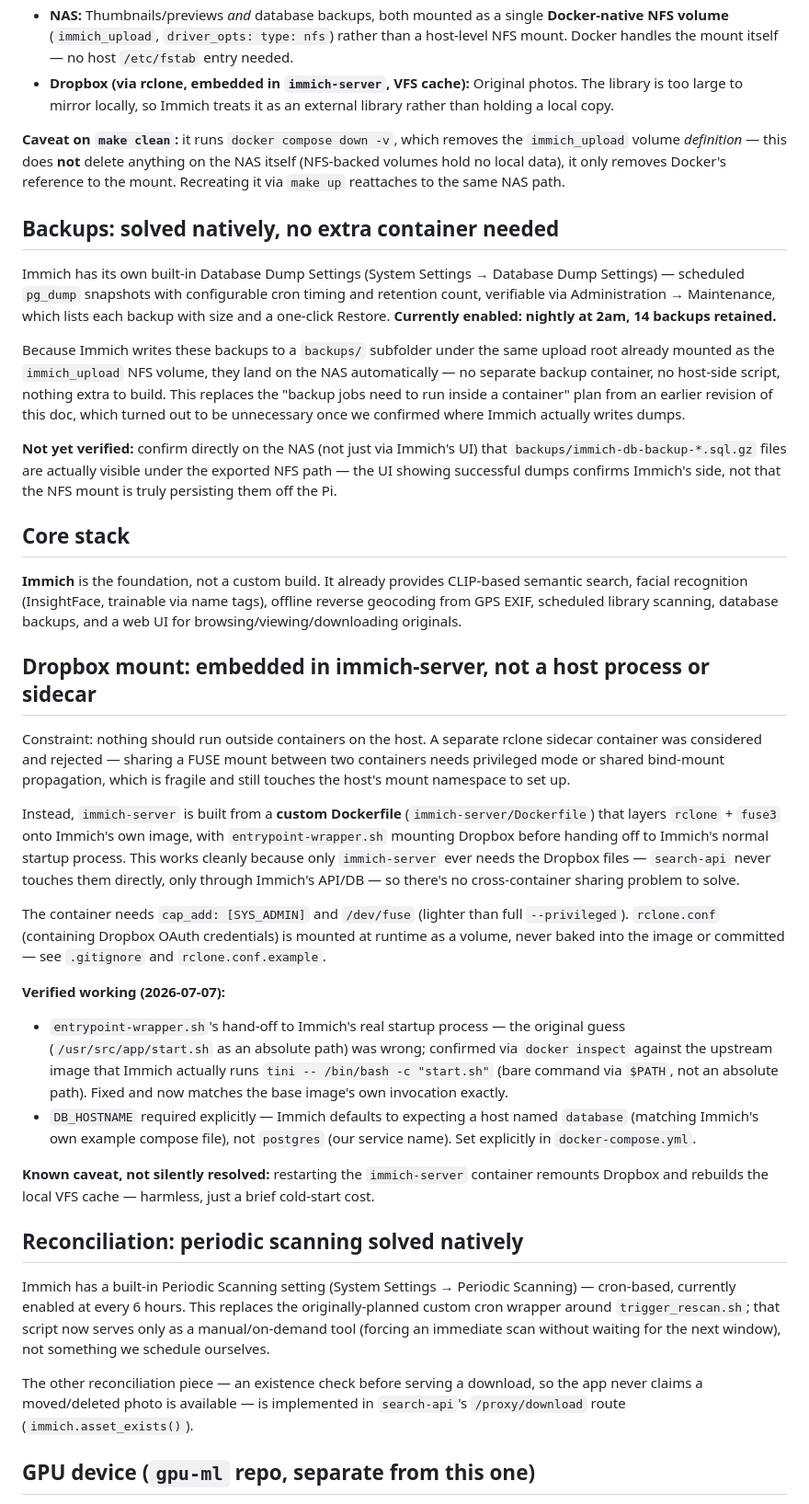
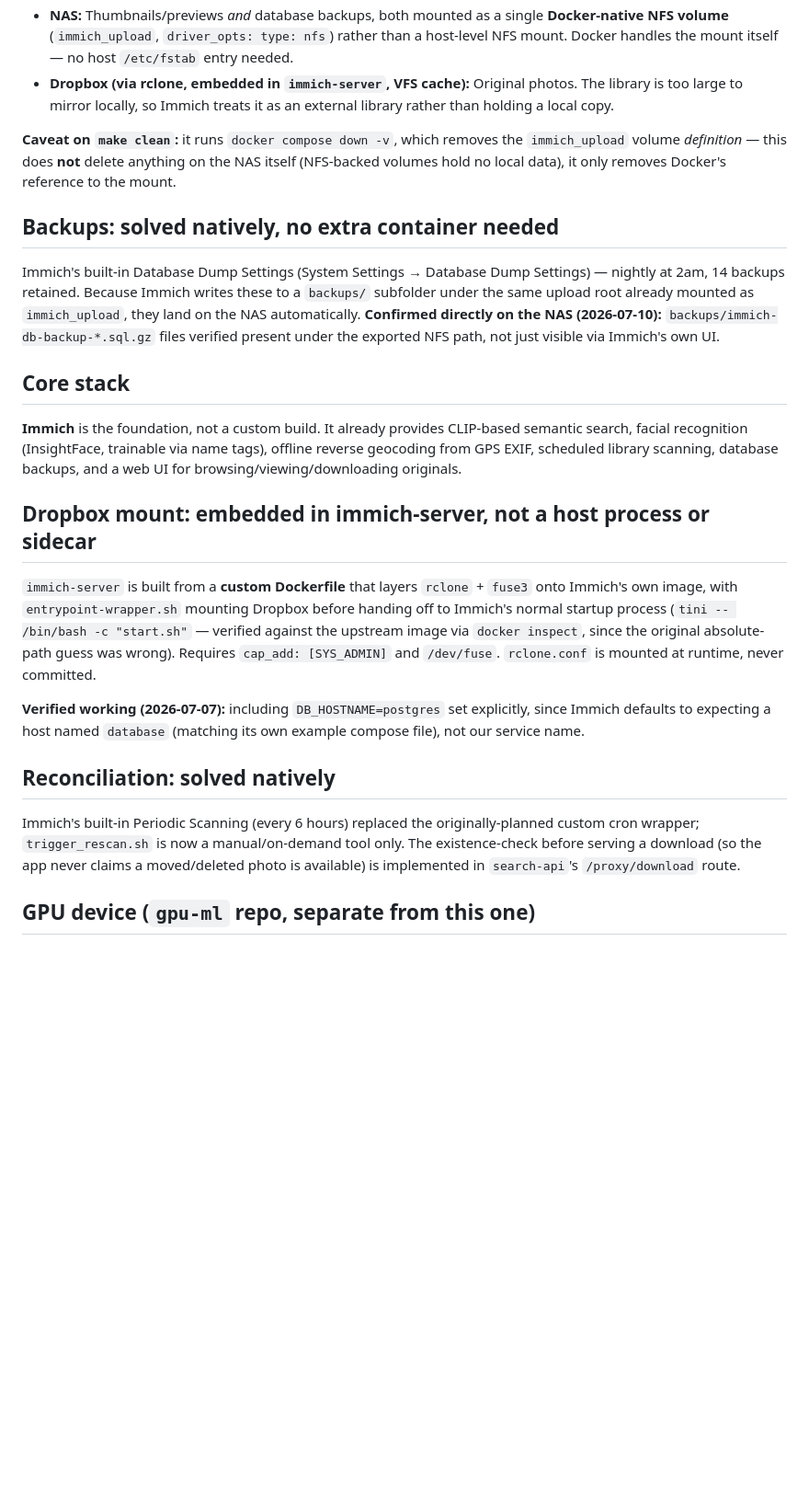
Before and after one commit to kylebrothers/photo-search, a Markdown page: README.md, the part around one of its changes. Shown at 92% size. Drawn GitHub-style; blank space fills up the shorter version.

```diff
--- a/README.md
+++ b/README.md
@@ -17,15 +17,11 @@ Three separate storage roles, deliberately kept apart. **Deployment goal: `docke
 - **NAS:** Thumbnails/previews *and* database backups, both mounted as a single **Docker-native NFS volume** (`immich_upload`, `driver_opts: type: nfs`) rather than a host-level NFS mount. Docker handles the mount itself — no host `/etc/fstab` entry needed.
 - **Dropbox (via rclone, embedded in `immich-server`, VFS cache):** Original photos. The library is too large to mirror locally, so Immich treats it as an external library rather than holding a local copy.
 
-**Caveat on `make clean`:** it runs `docker compose down -v`, which removes the `immich_upload` volume *definition* — this does **not** delete anything on the NAS itself (NFS-backed volumes hold no local data), it only removes Docker's reference to the mount. Recreating it via `make up` reattaches to the same NAS path.
+**Caveat on `make clean`:** it runs `docker compose down -v`, which removes the `immich_upload` volume *definition* — this does **not** delete anything on the NAS itself (NFS-backed volumes hold no local data), it only removes Docker's reference to the mount.
 
 ## Backups: solved natively, no extra container needed
 
-Immich has its own built-in Database Dump Settings (System Settings → Database Dump Settings) — scheduled `pg_dump` snapshots with configurable cron timing and retention count, verifiable via Administration → Maintenance, which lists each backup with size and a one-click Restore. **Currently enabled: nightly at 2am, 14 backups retained.**
-
-Because Immich writes these backups to a `backups/` subfolder under the same upload root already mounted as the `immich_upload` NFS volume, they land on the NAS automatically — no separate backup container, no host-side script, nothing extra to build. This replaces the "backup jobs need to run inside a container" plan from an earlier revision of this doc, which turned out to be unnecessary once we confirmed where Immich actually writes dumps.
-
-**Not yet verified:** confirm directly on the NAS (not just via Immich's UI) that `backups/immich-db-backup-*.sql.gz` files are actually visible under the exported NFS path — the UI showing successful dumps confirms Immich's side, not that the NFS mount is truly persisting them off the Pi.
+Immich's built-in Database Dump Settings (System Settings → Database Dump Settings) — nightly at 2am, 14 backups retained. Because Immich writes these to a `backups/` subfolder under the same upload root already mounted as `immich_upload`, they land on the NAS automatically. **Confirmed directly on the NAS (2026-07-10):** `backups/immich-db-backup-*.sql.gz` files verified present under the exported NFS path, not just visible via Immich's own UI.
 
 ## Core stack
 
@@ -33,23 +29,13 @@ Because Immich writes these backups to a `backups/` subfolder under the same upl
 
 ## Dropbox mount: embedded in immich-server, not a host process or sidecar
 
-Constraint: nothing should run outside containers on the host. A separate rclone sidecar container was considered and rejected — sharing a FUSE mount between two containers needs privileged mode or shared bind-mount propagation, which is fragile and still touches the host's mount namespace to set up.
+`immich-server` is built from a **custom Dockerfile** that layers `rclone` + `fuse3` onto Immich's own image, with `entrypoint-wrapper.sh` mounting Dropbox before handing off to Immich's normal startup process (`tini -- /bin/bash -c "start.sh"` — verified against the upstream image via `docker inspect`, since the original absolute-path guess was wrong). Requires `cap_add: [SYS_ADMIN]` and `/dev/fuse`. `rclone.conf` is mounted at runtime, never committed.
 
-Instead, `immich-server` is built from a **custom Dockerfile** (`immich-server/Dockerfile`) that layers `rclone` + `fuse3` onto Immich's own image, with `entrypoint-wrapper.sh` mounting Dropbox before handing off to Immich's normal startup process. This works cleanly because only `immich-server` ever needs the Dropbox files — `search-api` never touches them directly, only through Immich's API/DB — so there's no cross-container sharing problem to solve.
+**Verified working (2026-07-07):** including `DB_HOSTNAME=postgres` set explicitly, since Immich defaults to expecting a host named `database` (matching its own example compose file), not our service name.
 
-The container needs `cap_add: [SYS_ADMIN]` and `/dev/fuse` (lighter than full `--privileged`). `rclone.conf` (containing Dropbox OAuth credentials) is mounted at runtime as a volume, never baked into the image or committed — see `.gitignore` and `rclone.conf.example`.
+## Reconciliation: solved natively
 
-**Verified working (2026-07-07):**
-- `entrypoint-wrapper.sh`'s hand-off to Immich's real startup process — the original guess (`/usr/src/app/start.sh` as an absolute path) was wrong; confirmed via `docker inspect` against the upstream image that Immich actually runs `tini -- /bin/bash -c "start.sh"` (bare command via `$PATH`, not an absolute path). Fixed and now matches the base image's own invocation exactly.
-- `DB_HOSTNAME` required explicitly — Immich defaults to expecting a host named `database` (matching Immich's own example compose file), not `postgres` (our service name). Set explicitly in `docker-compose.yml`.
-
-**Known caveat, not silently resolved:** restarting the `immich-server` container remounts Dropbox and rebuilds the local VFS cache — harmless, just a brief cold-start cost.
-
-## Reconciliation: periodic scanning solved natively
-
-Immich has a built-in Periodic Scanning setting (System Settings → Periodic Scanning) — cron-based, currently enabled at every 6 hours. This replaces the originally-planned custom cron wrapper around `trigger_rescan.sh`; that script now serves only as a manual/on-demand tool (forcing an immediate scan without waiting for the next window), not something we schedule ourselves.
-
-The other reconciliation piece — an existence check before serving a download, so the app never claims a moved/deleted photo is available — is implemented in `search-api`'s `/proxy/download` route (`immich.asset_exists()`).
+Immich's built-in Periodic Scanning (every 6 hours) replaced the originally-planned custom cron wrapper; `trigger_rescan.sh` is now a manual/on-demand tool only. The existence-check before serving a download (so the app never claims a moved/deleted photo is available) is implemented in `search-api`'s `/proxy/download` route.
 
 ## GPU device (`gpu-ml` repo, separate from this one)
 
```
Also changed, not shown: other parts of README.md (+35 -22 lines).
